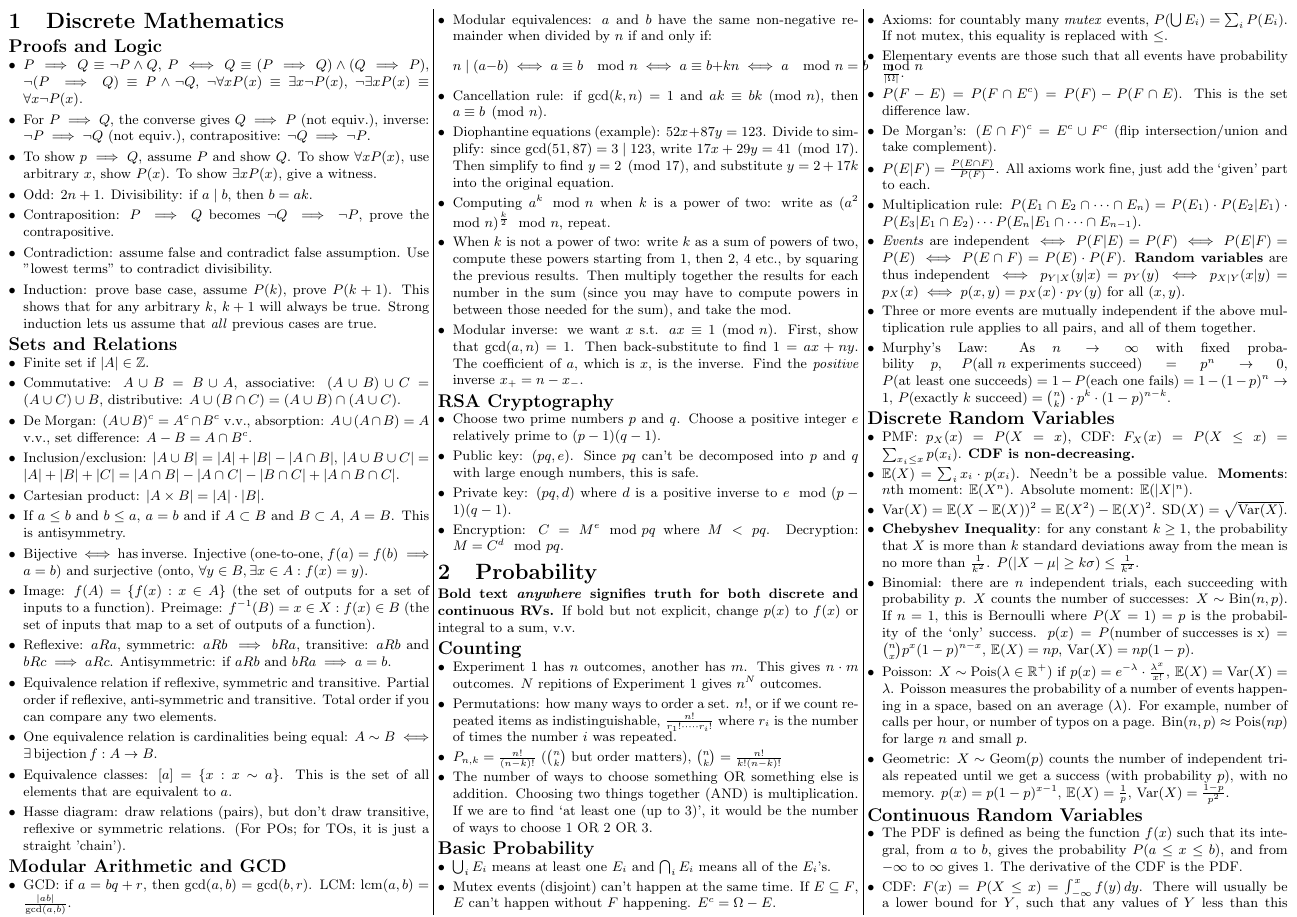
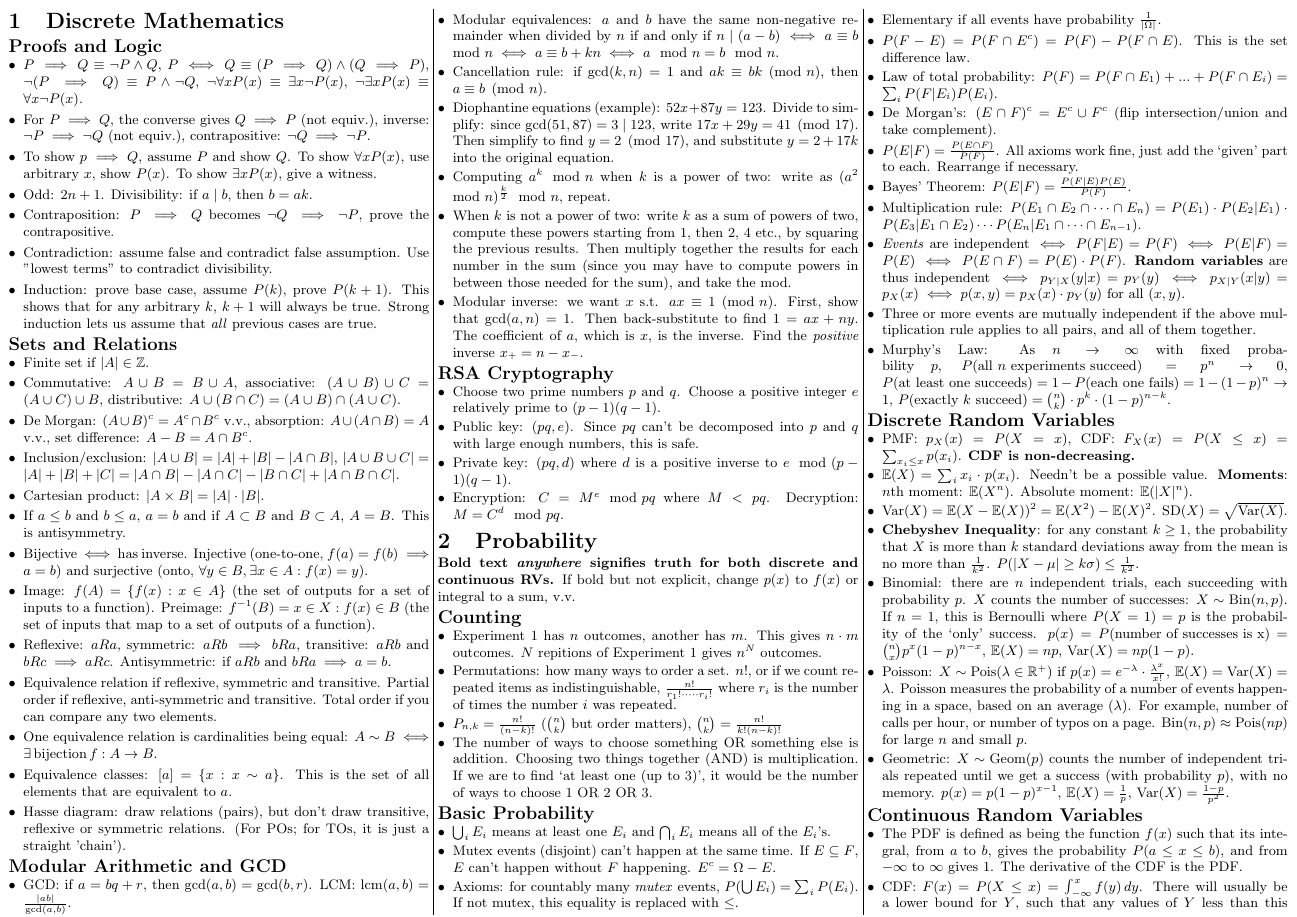
Before and after one commit to alecks/dmp-cheatsheet, a LaTeX document (main.tex, which reads probability.tex): page 1 of 2. Compiled offline with pdfLaTeX.

Commit message:
add some final corrections

```diff
--- a/probability.tex
+++ b/probability.tex
@@ -24,14 +24,17 @@
 	%
 	\item Axioms: for countably many \textit{mutex} events, \(P(\bigcup E_i) = \sum_i P(E_i)\). If not mutex, this equality is replaced with \(\leq\).
 	%
-	\item Elementary events are those such that all events have probability \(\frac{1}{|\Omega|}\).
+	\item Elementary if all events have probability \(\frac{1}{|\Omega|}\).
 	%
 	\item \(P(F-E) = P(F \cap E^c) = P(F)-P(F \cap E)\). This is the set difference law.
 	%
+	\item Law of total probability: \(P(F) = P(F \cap E_1) + ... + P(F \cap E_i) = \sum_i P(F | E_i) P(E_i)\).
+	%
 	\item De Morgan's: \((E \cap F)^c = E^c \cup F^c\) (flip intersection/union and take complement).
 	%
+	\item \(P(E|F) = \frac{P(E \cap F)}{P(F)}\). All axioms work fine, just add the `given' part to each. Rearrange if necessary.
 	%
-	\item \(P(E|F) = \frac{P(E \cap F)}{P(F)}\). All axioms work fine, just add the `given' part to each.
+	\item Bayes' Theorem: \(P(E | F) = \frac{P(F | E)P(E)}{P(F)}\).
 	%
 	\item Multiplication rule: \(P(E_1 \cap E_2 \cap \cdots \cap E_n) = P(E_1) \cdot P(E_2 | E_1) \cdot P(E_3 | E_1 \cap E_2) \cdots P(E_n | E_1 \cap \cdots \cap E_{n-1})\).
 	%
```
Also changed, not shown: discrete-mathematics.tex (+1 -2 lines), output/main.pdf.
